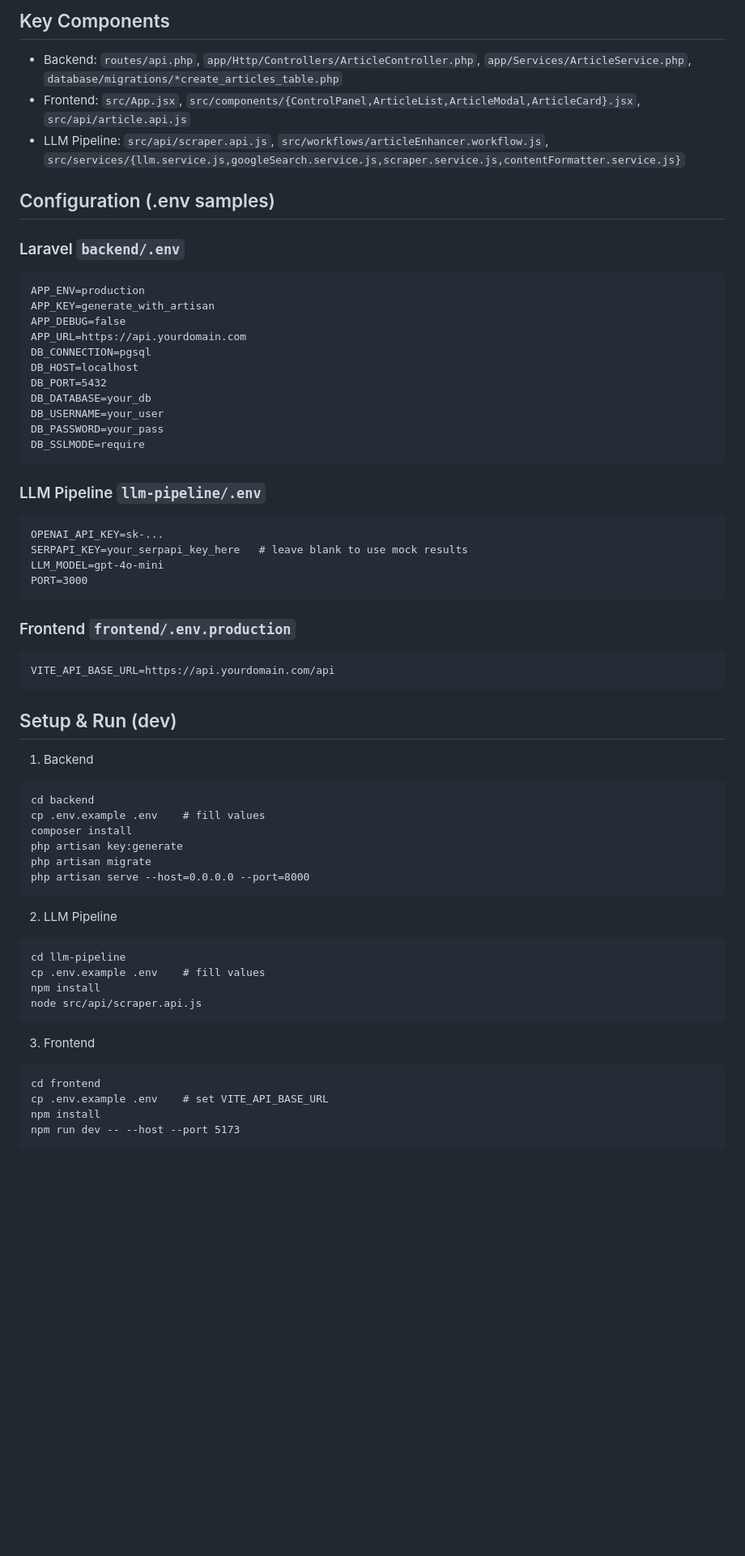
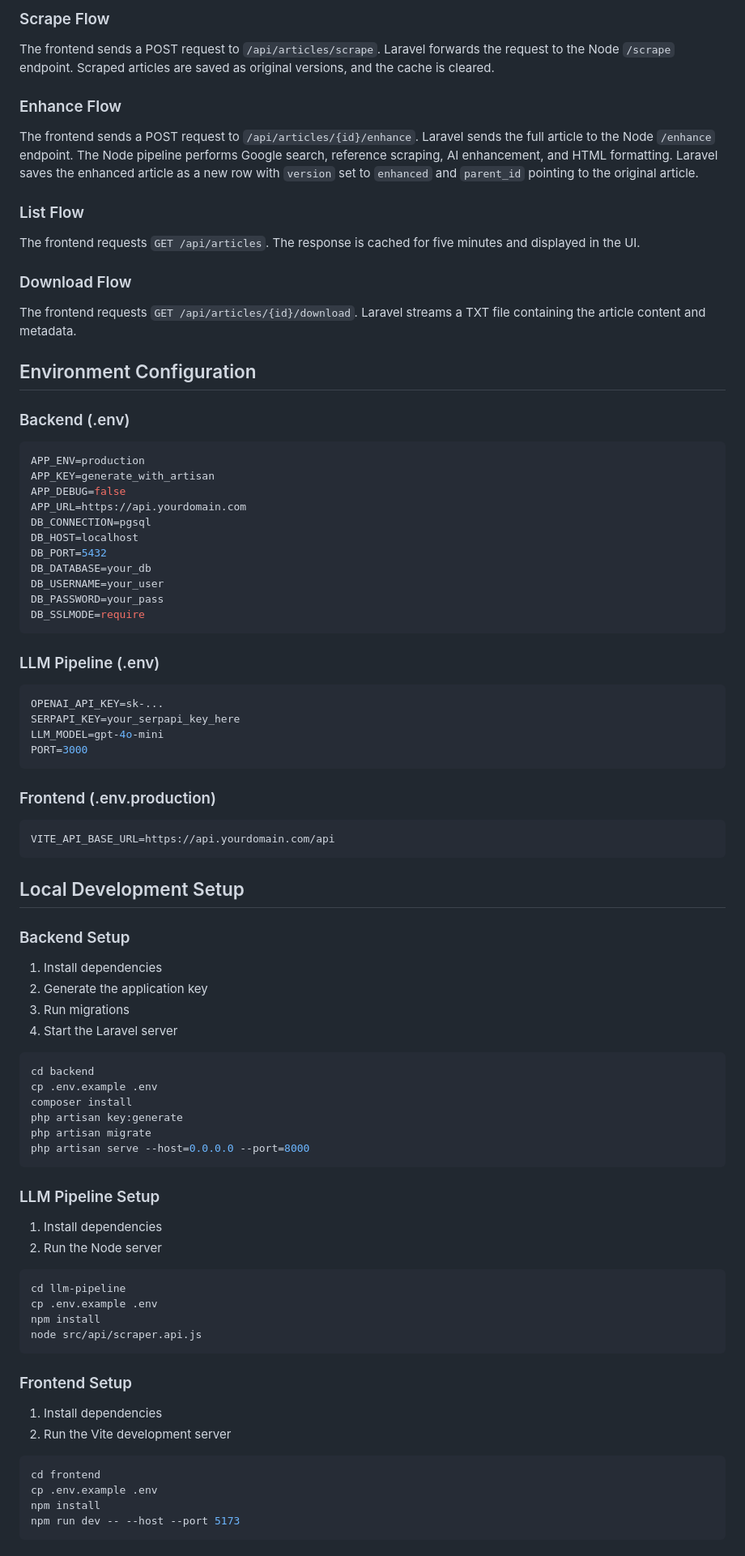
Before and after one commit to subhakarb-babu/BeyondChats-Manager, a Markdown page: README.md, the part around one of its changes. Shown at 81% size. Rendered like a GitHub page; blank space fills up the shorter version.

````diff
--- a/README.md
+++ b/README.md
@@ -26,12 +73,25 @@ Production-ready 3-tier system for scraping, managing, and AI-enhancing articles
 
-## Key Components
-- Backend: `routes/api.php`, `app/Http/Controllers/ArticleController.php`, `app/Services/ArticleService.php`, `database/migrations/*create_articles_table.php`
-- Frontend: `src/App.jsx`, `src/components/{ControlPanel,ArticleList,ArticleModal,ArticleCard}.jsx`, `src/api/article.api.js`
-- LLM Pipeline: `src/api/scraper.api.js`, `src/workflows/articleEnhancer.workflow.js`, `src/services/{llm.service.js,googleSearch.service.js,scraper.service.js,contentFormatter.service.js}`
+### Scrape Flow
 
-## Configuration (.env samples)
-### Laravel `backend/.env`
-```
+The frontend sends a POST request to `/api/articles/scrape`. Laravel forwards the request to the Node `/scrape` endpoint. Scraped articles are saved as original versions, and the cache is cleared.
+
+### Enhance Flow
+
+The frontend sends a POST request to `/api/articles/{id}/enhance`. Laravel sends the full article to the Node `/enhance` endpoint. The Node pipeline performs Google search, reference scraping, AI enhancement, and HTML formatting. Laravel saves the enhanced article as a new row with `version` set to `enhanced` and `parent_id` pointing to the original article.
+
+### List Flow
+
+The frontend requests `GET /api/articles`. The response is cached for five minutes and displayed in the UI.
+
+### Download Flow
+
+The frontend requests `GET /api/articles/{id}/download`. Laravel streams a TXT file containing the article content and metadata.
+
+## Environment Configuration
+
+### Backend (.env)
+
+```env
 APP_ENV=production
 APP_KEY=generate_with_artisan
 APP_DEBUG=false
@@ -45,40 +105,59 @@ DB_PASSWORD=your_pass
 DB_SSLMODE=require
 ```
 
-### LLM Pipeline `llm-pipeline/.env`
-```
+### LLM Pipeline (.env)
+
+```env
 OPENAI_API_KEY=sk-...
-SERPAPI_KEY=your_serpapi_key_here   # leave blank to use mock results
+SERPAPI_KEY=your_serpapi_key_here
 LLM_MODEL=gpt-4o-mini
 PORT=3000
 ```
 
-### Frontend `frontend/.env.production`
-```
+### Frontend (.env.production)
+
+```env
 VITE_API_BASE_URL=https://api.yourdomain.com/api
 ```
 
-## Setup & Run (dev)
-1) Backend
-```
+## Local Development Setup
+
+### Backend Setup
+
+1. Install dependencies
+2. Generate the application key
+3. Run migrations
+4. Start the Laravel server
+
+```bash
 cd backend
-cp .env.example .env    # fill values
+cp .env.example .env
 composer install
 php artisan key:generate
 php artisan migrate
 php artisan serve --host=0.0.0.0 --port=8000
 ```
-2) LLM Pipeline
-```
+
+### LLM Pipeline Setup
+
+1. Install dependencies
+2. Run the Node server
+
+```bash
 cd llm-pipeline
-cp .env.example .env    # fill values
+cp .env.example .env
 npm install
 node src/api/scraper.api.js
 ```
-3) Frontend
-```
+
+### Frontend Setup
+
+1. Install dependencies
+2. Run the Vite development server
+
+```bash
 cd frontend
-cp .env.example .env    # set VITE_API_BASE_URL
+cp .env.example .env
 npm install
 npm run dev -- --host --port 5173
 ```
````
Also changed, not shown: other parts of README.md (+149 -47 lines).
